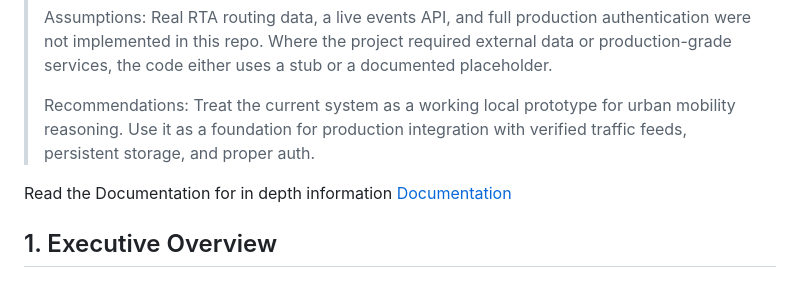
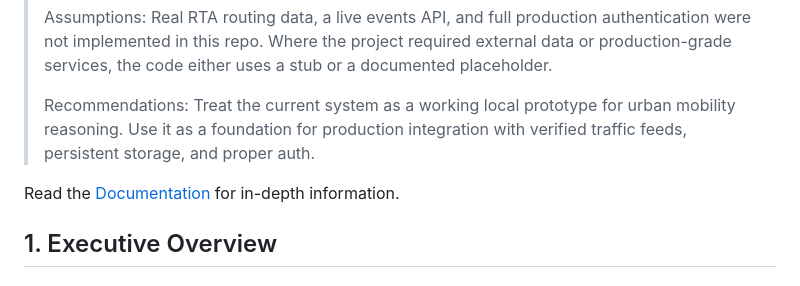
Before and after one commit to MohdSiddiq12/Masar, a Markdown page: README.md, the part around the change. GitHub-like rendering.

Commit message:
Readme updated to show Pdf file

```diff
--- a/README.md
+++ b/README.md
@@ -8,8 +8,7 @@ Masar is a Dubai-focused traffic and multimodal commute decision system built ar
 >
 > Recommendations: Treat the current system as a working local prototype for urban mobility reasoning. Use it as a foundation for production integration with verified traffic feeds, persistent storage, and proper auth.
 
-Read the Documentation for in depth information [Documentation](D:\Masar\Masar_Technical_Documentation.pdf)
-
+Read the [Documentation](D:\Masar\Masar_Technical_Documentation.pdf) for in-depth information.
 ## 1. Executive Overview
 
 ### Project purpose
```
